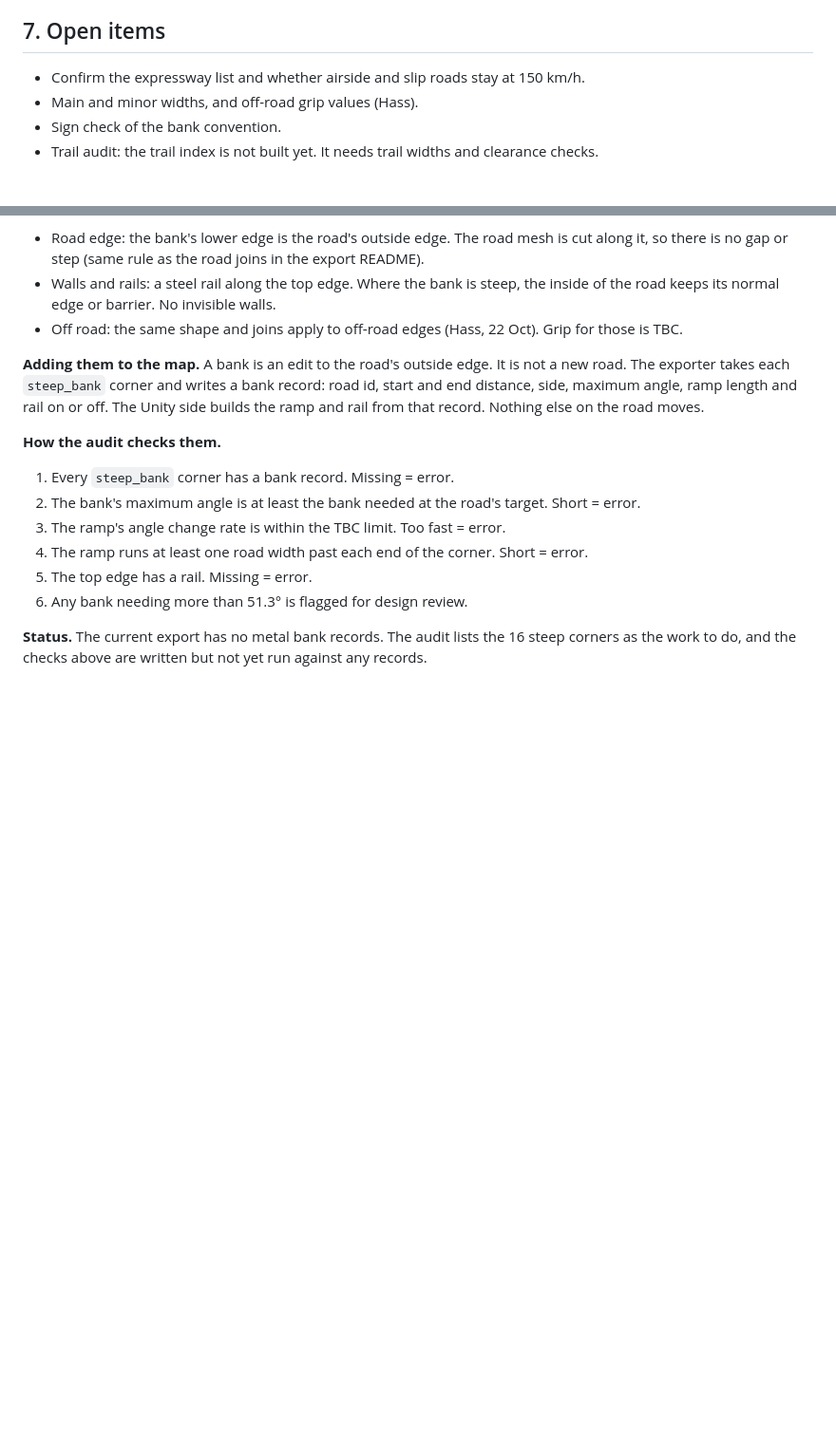
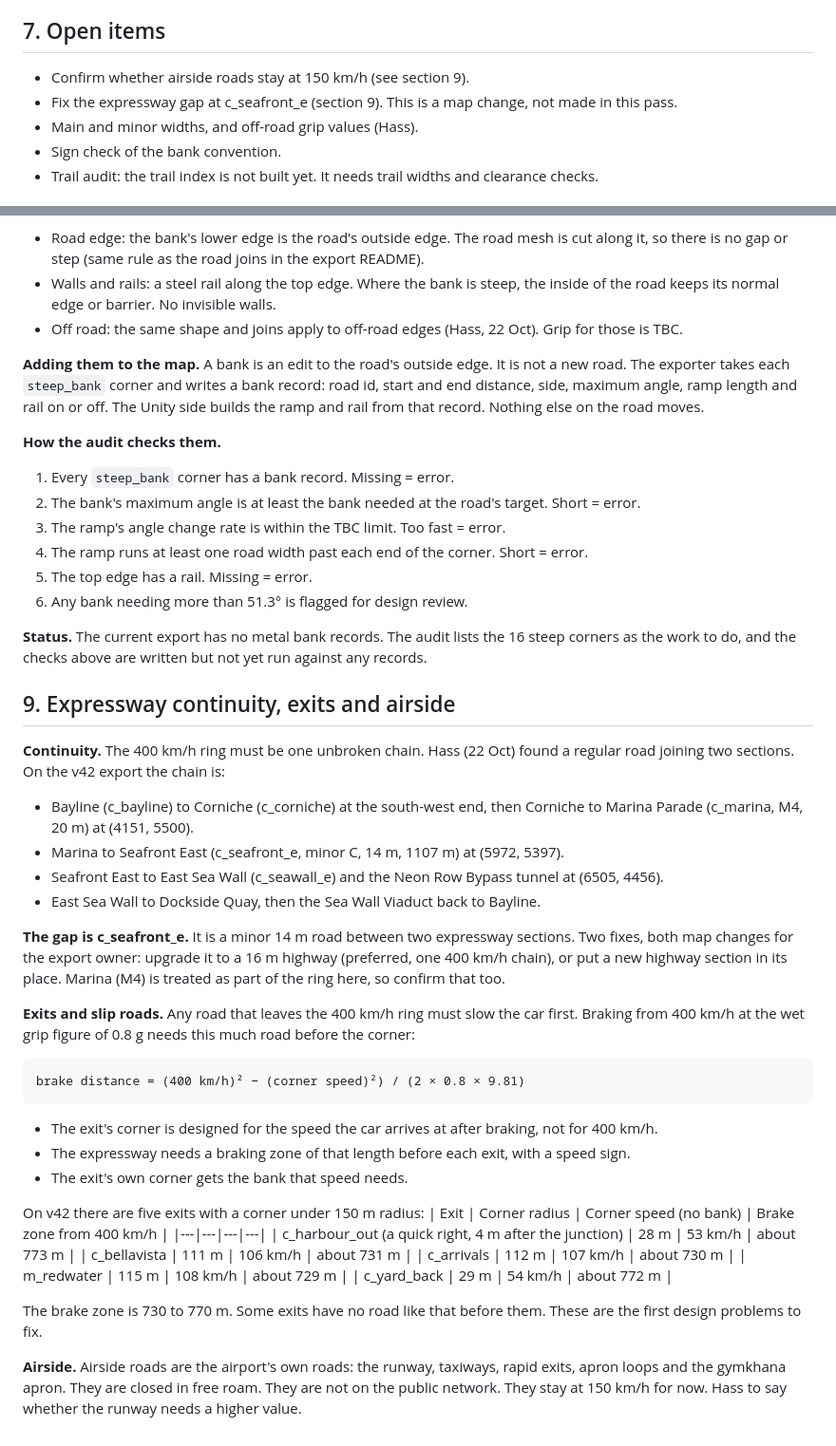
Before and after one commit to lampshadelight/terminal-island, a Markdown page: racing-game/design/map-rules.md, 2 parts joined by grey strips. Shown at 95% size. GitHub-like rendering; blank space fills up the shorter version.

Commit message:
Add expressway continuity and exit braking rules
Claude-Session: https://claude.ai/code/session_01GcpzTfBZ7gPVcXEgbw57LU

```diff
--- a/racing-game/design/map-rules.md
+++ b/racing-game/design/map-rules.md
@@ -54,7 +54,8 @@ Sealed road, dirt, sand, wet sand, rock, loose rock, grass and snow. The export'
 
 ## 7. Open items
 
-- Confirm the expressway list and whether airside and slip roads stay at 150 km/h.
+- Confirm whether airside roads stay at 150 km/h (see section 9).
+- Fix the expressway gap at c_seafront_e (section 9). This is a map change, not made in this pass.
 - Main and minor widths, and off-road grip values (Hass).
 - Sign check of the bank convention.
 - Trail audit: the trail index is not built yet. It needs trail widths and clearance checks.
@@ -83,3 +84,34 @@ Sealed road, dirt, sand, wet sand, rock, loose rock, grass and snow. The export'
 6. Any bank needing more than 51.3° is flagged for design review.
 
 **Status.** The current export has no metal bank records. The audit lists the 16 steep corners as the work to do, and the checks above are written but not yet run against any records.
+
+## 9. Expressway continuity, exits and airside
+
+**Continuity.** The 400 km/h ring must be one unbroken chain. Hass (22 Oct) found a regular road joining two sections. On the v42 export the chain is:
+- Bayline (c_bayline) to Corniche (c_corniche) at the south-west end, then Corniche to Marina Parade (c_marina, M4, 20 m) at (4151, 5500).
+- Marina to Seafront East (c_seafront_e, minor C, 14 m, 1107 m) at (5972, 5397).
+- Seafront East to East Sea Wall (c_seawall_e) and the Neon Row Bypass tunnel at (6505, 4456).
+- East Sea Wall to Dockside Quay, then the Sea Wall Viaduct back to Bayline.
+
+**The gap is c_seafront_e.** It is a minor 14 m road between two expressway sections. Two fixes, both map changes for the export owner: upgrade it to a 16 m highway (preferred, one 400 km/h chain), or put a new highway section in its place. Marina (M4) is treated as part of the ring here, so confirm that too.
+
+**Exits and slip roads.** Any road that leaves the 400 km/h ring must slow the car first. Braking from 400 km/h at the wet grip figure of 0.8 g needs this much road before the corner:
+
+    brake distance = (400 km/h)² − (corner speed)²) / (2 × 0.8 × 9.81)
+
+- The exit's corner is designed for the speed the car arrives at after braking, not for 400 km/h.
+- The expressway needs a braking zone of that length before each exit, with a speed sign.
+- The exit's own corner gets the bank that speed needs.
+
+On v42 there are five exits with a corner under 150 m radius:
+| Exit | Corner radius | Corner speed (no bank) | Brake zone from 400 km/h |
+|---|---|---|---|
+| c_harbour_out (a quick right, 4 m after the junction) | 28 m | 53 km/h | about 773 m |
+| c_bellavista | 111 m | 106 km/h | about 731 m |
+| c_arrivals | 112 m | 107 km/h | about 730 m |
+| m_redwater | 115 m | 108 km/h | about 729 m |
+| c_yard_back | 29 m | 54 km/h | about 772 m |
+
+The brake zone is 730 to 770 m. Some exits have no road like that before them. These are the first design problems to fix.
+
+**Airside.** Airside roads are the airport's own roads: the runway, taxiways, rapid exits, apron loops and the gymkhana apron. They are closed in free roam. They are not on the public network. They stay at 150 km/h for now. Hass to say whether the runway needs a higher value.
```
